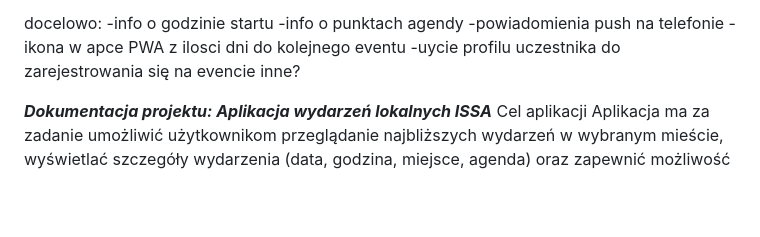
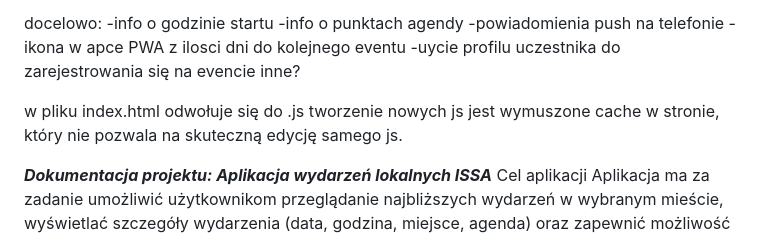
Before and after one commit to arthc991199/localapp, a Markdown page: README.md, the part around the change. Drawn GitHub-style; blank space fills up the shorter version.

```diff
--- a/README.md
+++ b/README.md
@@ -29,7 +29,10 @@ docelowo:
 -uycie profilu uczestnika do zarejestrowania się na evencie
 inne?
 
-
+w pliku index.html
+    <script defer src="app8.js"></script>
+odwołuje się do .js
+tworzenie nowych js jest wymuszone cache w stronie, który nie pozwala na skuteczną edycję samego js.
 
 ***Dokumentacja projektu: Aplikacja wydarzeń lokalnych ISSA***
 Cel aplikacji
```
